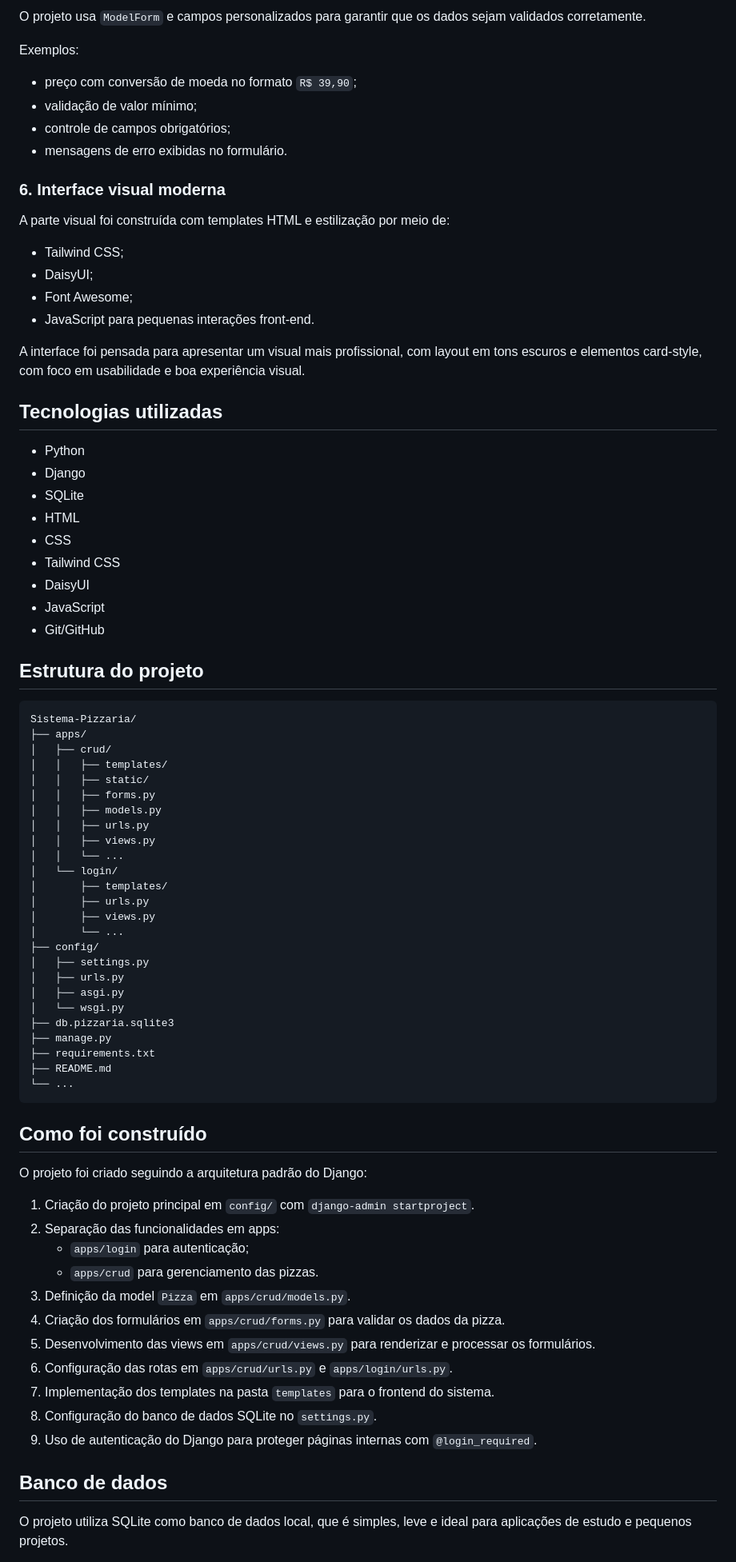
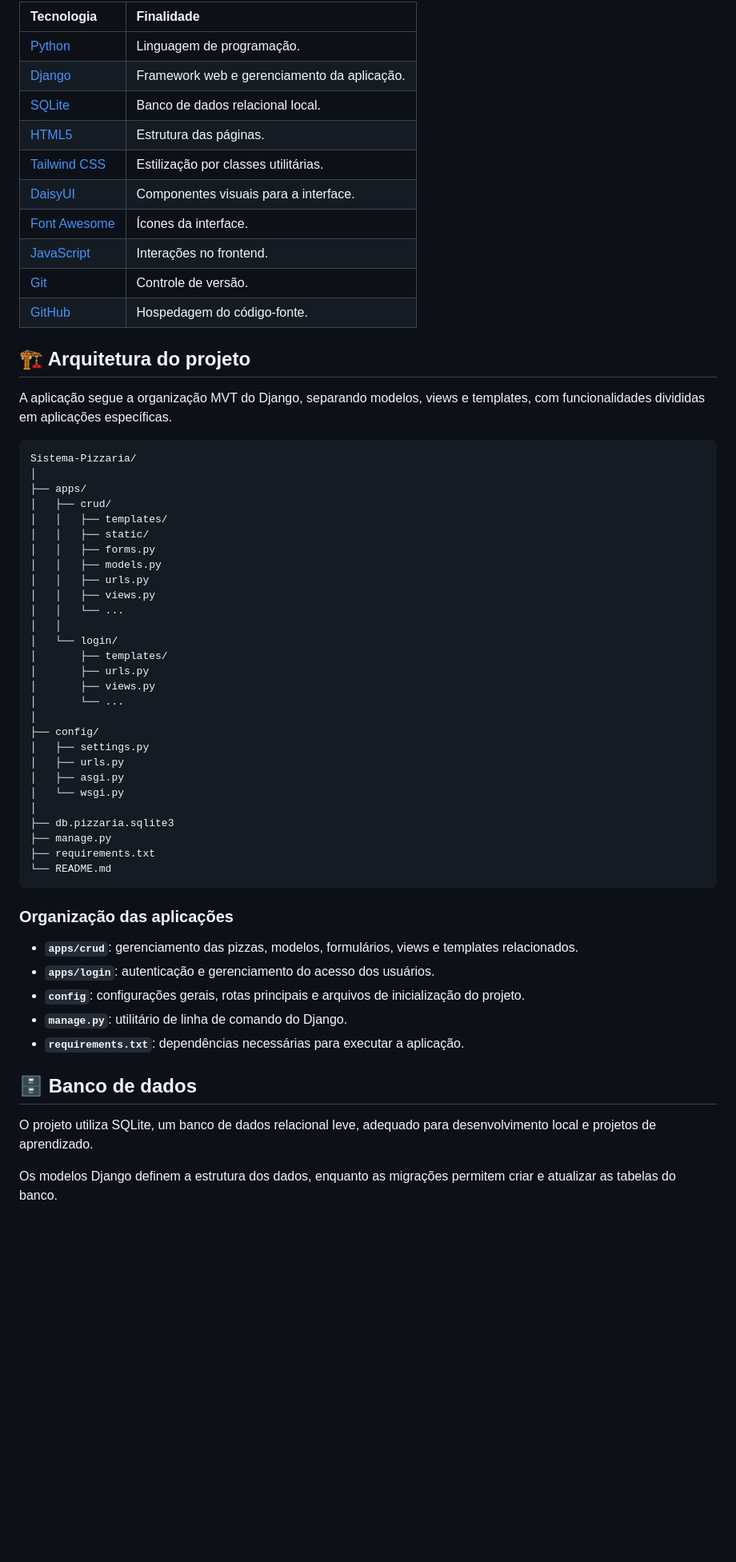
Before and after one commit to tblima26/Sistema-Pizzaria, a Markdown page: README.md, the part around one of its changes. Shown at 80% size. Drawn GitHub-style; blank space fills up the shorter version.

````diff
--- a/README.md
+++ b/README.md
@@ -65,40 +77,24 @@ A aplicação possui uma funcionalidade de busca por nome da pizza, com filtro c
 
-O projeto usa `ModelForm` e campos personalizados para garantir que os dados sejam validados corretamente.
+| Tecnologia | Finalidade |
+|:--|:--|
+| [Python](https://www.python.org/) | Linguagem de programação. |
+| [Django](https://www.djangoproject.com/) | Framework web e gerenciamento da aplicação. |
+| [SQLite](https://www.sqlite.org/) | Banco de dados relacional local. |
+| [HTML5](https://developer.mozilla.org/pt-BR/docs/Web/HTML) | Estrutura das páginas. |
+| [Tailwind CSS](https://tailwindcss.com/) | Estilização por classes utilitárias. |
+| [DaisyUI](https://daisyui.com/) | Componentes visuais para a interface. |
+| [Font Awesome](https://fontawesome.com/) | Ícones da interface. |
+| [JavaScript](https://developer.mozilla.org/pt-BR/docs/Web/JavaScript) | Interações no frontend. |
+| [Git](https://git-scm.com/) | Controle de versão. |
+| [GitHub](https://github.com/) | Hospedagem do código-fonte. |
 
-Exemplos:
+## 🏗️ Arquitetura do projeto
 
-- preço com conversão de moeda no formato `R$ 39,90`;
-- validação de valor mínimo;
-- controle de campos obrigatórios;
-- mensagens de erro exibidas no formulário.
-
-### 6. Interface visual moderna
-
-A parte visual foi construída com templates HTML e estilização por meio de:
-
-- Tailwind CSS;
-- DaisyUI;
-- Font Awesome;
-- JavaScript para pequenas interações front-end.
-
-A interface foi pensada para apresentar um visual mais profissional, com layout em tons escuros e elementos card-style, com foco em usabilidade e boa experiência visual.
-
-## Tecnologias utilizadas
-
-- Python
-- Django
-- SQLite
-- HTML
-- CSS
-- Tailwind CSS
-- DaisyUI
-- JavaScript
-- Git/GitHub
-
-## Estrutura do projeto
+A aplicação segue a organização MVT do Django, separando modelos, views e templates, com funcionalidades divididas em aplicações específicas.
 
 ```text
 Sistema-Pizzaria/
+│
 ├── apps/
 │   ├── crud/
 │   │   ├── templates/
@@ -108,40 +104,36 @@ Sistema-Pizzaria/
 │   │   ├── urls.py
 │   │   ├── views.py
 │   │   └── ...
+│   │
 │   └── login/
 │       ├── templates/
 │       ├── urls.py
 │       ├── views.py
 │       └── ...
+│
 ├── config/
 │   ├── settings.py
 │   ├── urls.py
 │   ├── asgi.py
 │   └── wsgi.py
+│
 ├── db.pizzaria.sqlite3
 ├── manage.py
 ├── requirements.txt
-├── README.md
-└── ...
+└── README.md
 ```
 
-## Como foi construído
+### Organização das aplicações
 
-O projeto foi criado seguindo a arquitetura padrão do Django:
+- **`apps/crud`**: gerenciamento das pizzas, modelos, formulários, views e templates relacionados.
+- **`apps/login`**: autenticação e gerenciamento do acesso dos usuários.
+- **`config`**: configurações gerais, rotas principais e arquivos de inicialização do projeto.
+- **`manage.py`**: utilitário de linha de comando do Django.
+- **`requirements.txt`**: dependências necessárias para executar a aplicação.
 
-1. Criação do projeto principal em `config/` com `django-admin startproject`.
-2. Separação das funcionalidades em apps:
-   - `apps/login` para autenticação;
-   - `apps/crud` para gerenciamento das pizzas.
-3. Definição da model `Pizza` em `apps/crud/models.py`.
-4. Criação dos formulários em `apps/crud/forms.py` para validar os dados da pizza.
-5. Desenvolvimento das views em `apps/crud/views.py` para renderizar e processar os formulários.
-6. Configuração das rotas em `apps/crud/urls.py` e `apps/login/urls.py`.
-7. Implementação dos templates na pasta `templates` para o frontend do sistema.
-8. Configuração do banco de dados SQLite no `settings.py`.
-9. Uso de autenticação do Django para proteger páginas internas com `@login_required`.
+## 🗄️ Banco de dados
 
-## Banco de dados
+O projeto utiliza SQLite, um banco de dados relacional leve, adequado para desenvolvimento local e projetos de aprendizado.
 
-O projeto utiliza SQLite como banco de dados local, que é simples, leve e ideal para aplicações de estudo e pequenos projetos.
+Os modelos Django definem a estrutura dos dados, enquanto as migrações permitem criar e atualizar as tabelas do banco.
 
````
Also changed, not shown: other parts of README.md (+124 -84 lines).
